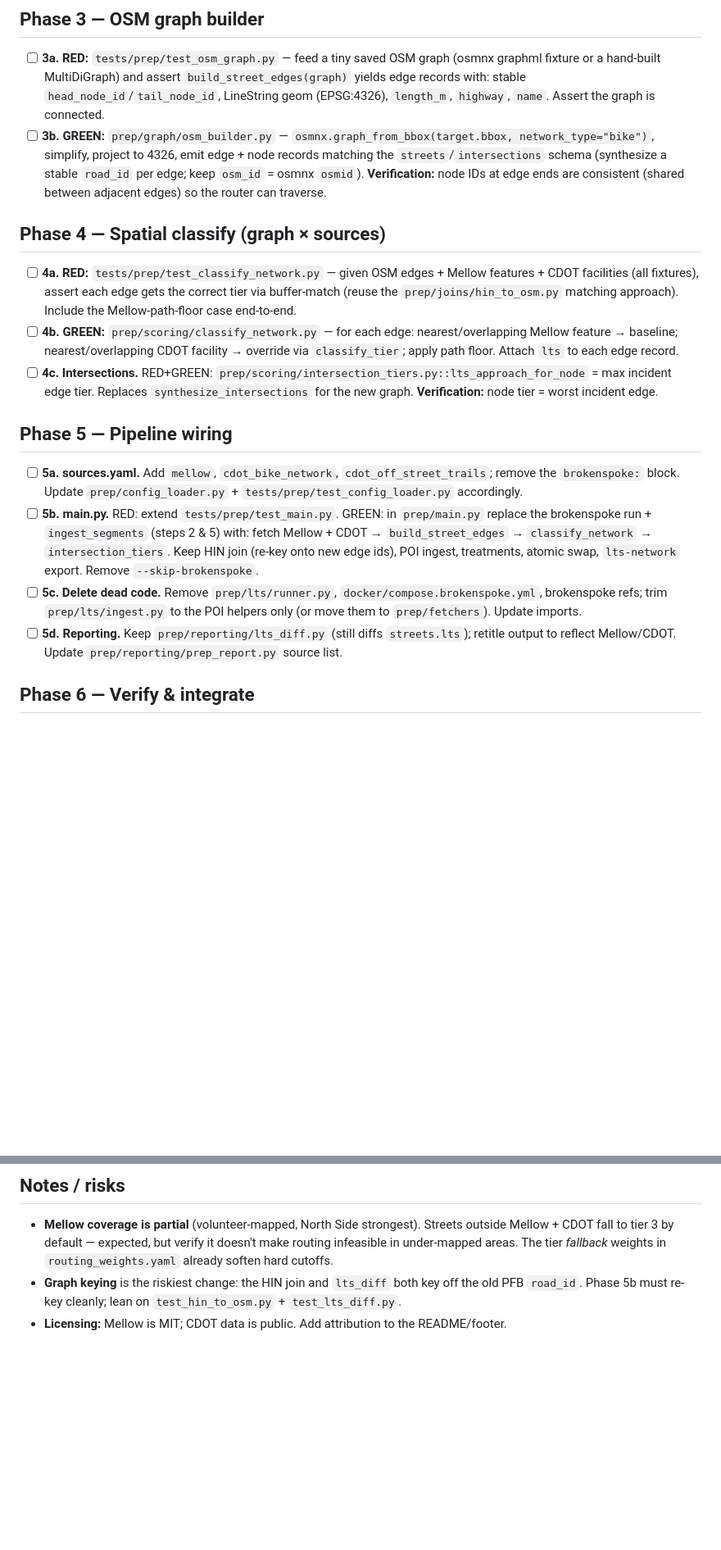
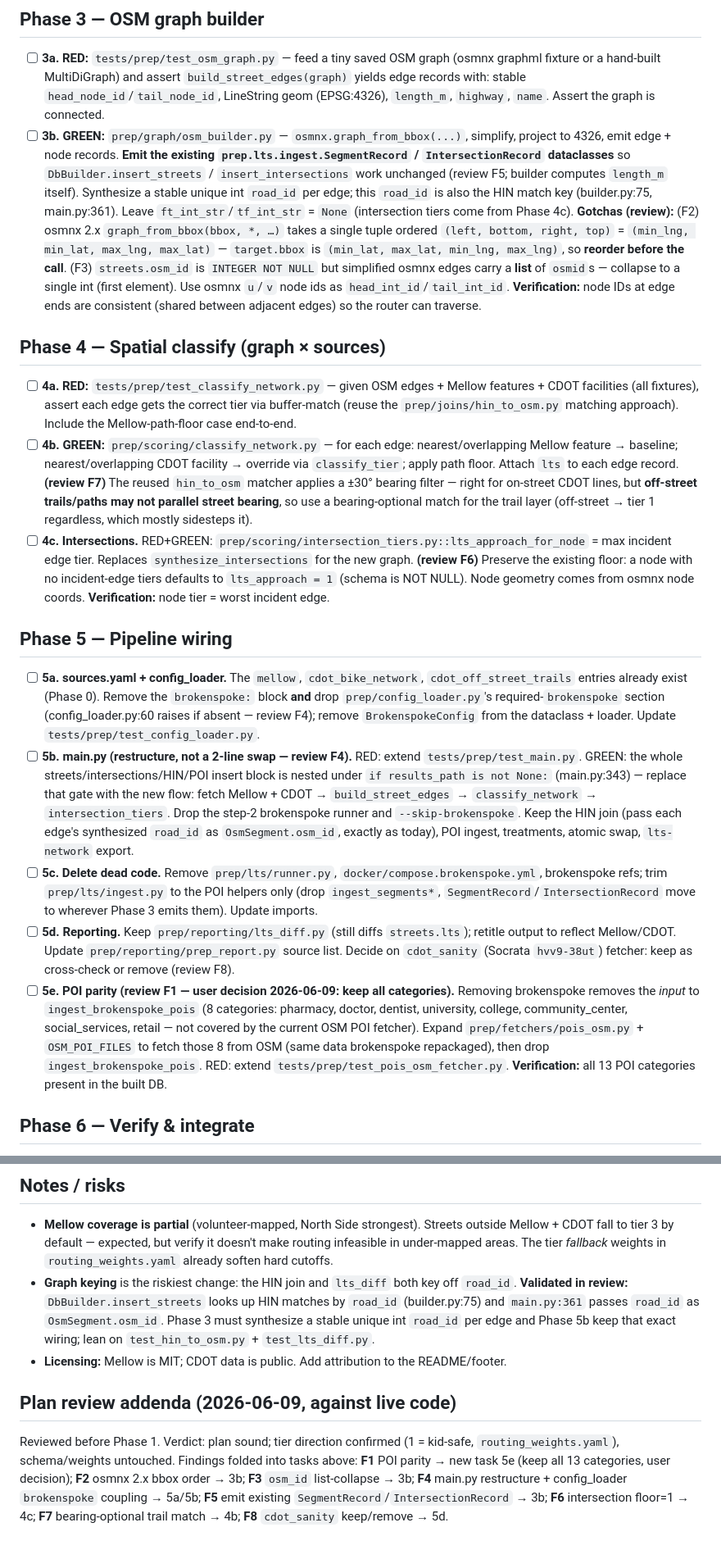
Before and after one commit to ZombieHunter386/Chicago-Bike-Grid, a Markdown page: docs/plans/2026-06-09-mellow-cdot-scoring.md, 2 parts joined by grey strips. Shown at 82% size. GitHub-like rendering; blank space fills up the shorter version.

```diff
--- a/docs/plans/2026-06-09-mellow-cdot-scoring.md
+++ b/docs/plans/2026-06-09-mellow-cdot-scoring.md
@@ -30,20 +30,21 @@
 ## Phase 3 — OSM graph builder
 
 - [ ] **3a. RED:** `tests/prep/test_osm_graph.py` — feed a tiny saved OSM graph (osmnx graphml fixture or a hand-built MultiDiGraph) and assert `build_street_edges(graph)` yields edge records with: stable `head_node_id`/`tail_node_id`, LineString geom (EPSG:4326), `length_m`, `highway`, `name`. Assert the graph is connected.
-- [ ] **3b. GREEN:** `prep/graph/osm_builder.py` — `osmnx.graph_from_bbox(target.bbox, network_type="bike")`, simplify, project to 4326, emit edge + node records matching the `streets`/`intersections` schema (synthesize a stable `road_id` per edge; keep `osm_id` = osmnx `osmid`). **Verification:** node IDs at edge ends are consistent (shared between adjacent edges) so the router can traverse.
+- [ ] **3b. GREEN:** `prep/graph/osm_builder.py` — `osmnx.graph_from_bbox(...)`, simplify, project to 4326, emit edge + node records. **Emit the existing `prep.lts.ingest.SegmentRecord` / `IntersectionRecord` dataclasses** so `DbBuilder.insert_streets` / `insert_intersections` work unchanged (review F5; builder computes `length_m` itself). Synthesize a stable unique int `road_id` per edge; this `road_id` is also the HIN match key (builder.py:75, main.py:361). Leave `ft_int_str`/`tf_int_str` = `None` (intersection tiers come from Phase 4c). **Gotchas (review):** (F2) osmnx 2.x `graph_from_bbox(bbox, *, …)` takes a single tuple ordered `(left, bottom, right, top)` = `(min_lng, min_lat, max_lng, max_lat)` — `target.bbox` is `(min_lat, max_lat, min_lng, max_lng)`, so **reorder before the call**. (F3) `streets.osm_id` is `INTEGER NOT NULL` but simplified osmnx edges carry a **list** of `osmid`s — collapse to a single int (first element). Use osmnx `u`/`v` node ids as `head_int_id`/`tail_int_id`. **Verification:** node IDs at edge ends are consistent (shared between adjacent edges) so the router can traverse.
 
 ## Phase 4 — Spatial classify (graph × sources)
 
 - [ ] **4a. RED:** `tests/prep/test_classify_network.py` — given OSM edges + Mellow features + CDOT facilities (all fixtures), assert each edge gets the correct tier via buffer-match (reuse the `prep/joins/hin_to_osm.py` matching approach). Include the Mellow-path-floor case end-to-end.
-- [ ] **4b. GREEN:** `prep/scoring/classify_network.py` — for each edge: nearest/overlapping Mellow feature → baseline; nearest/overlapping CDOT facility → override via `classify_tier`; apply path floor. Attach `lts` to each edge record.
-- [ ] **4c. Intersections.** RED+GREEN: `prep/scoring/intersection_tiers.py::lts_approach_for_node` = max incident edge tier. Replaces `synthesize_intersections` for the new graph. **Verification:** node tier = worst incident edge.
+- [ ] **4b. GREEN:** `prep/scoring/classify_network.py` — for each edge: nearest/overlapping Mellow feature → baseline; nearest/overlapping CDOT facility → override via `classify_tier`; apply path floor. Attach `lts` to each edge record. **(review F7)** The reused `hin_to_osm` matcher applies a ±30° bearing filter — right for on-street CDOT lines, but **off-street trails/paths may not parallel street bearing**, so use a bearing-optional match for the trail layer (off-street → tier 1 regardless, which mostly sidesteps it).
+- [ ] **4c. Intersections.** RED+GREEN: `prep/scoring/intersection_tiers.py::lts_approach_for_node` = max incident edge tier. Replaces `synthesize_intersections` for the new graph. **(review F6)** Preserve the existing floor: a node with no incident-edge tiers defaults to `lts_approach = 1` (schema is NOT NULL). Node geometry comes from osmnx node coords. **Verification:** node tier = worst incident edge.
 
 ## Phase 5 — Pipeline wiring
 
-- [ ] **5a. sources.yaml.** Add `mellow`, `cdot_bike_network`, `cdot_off_street_trails`; remove the `brokenspoke:` block. Update `prep/config_loader.py` + `tests/prep/test_config_loader.py` accordingly.
-- [ ] **5b. main.py.** RED: extend `tests/prep/test_main.py`. GREEN: in `prep/main.py` replace the brokenspoke run + `ingest_segments` (steps 2 & 5) with: fetch Mellow + CDOT → `build_street_edges` → `classify_network` → `intersection_tiers`. Keep HIN join (re-key onto new edge ids), POI ingest, treatments, atomic swap, `lts-network` export. Remove `--skip-brokenspoke`.
-- [ ] **5c. Delete dead code.** Remove `prep/lts/runner.py`, `docker/compose.brokenspoke.yml`, brokenspoke refs; trim `prep/lts/ingest.py` to the POI helpers only (or move them to `prep/fetchers`). Update imports.
-- [ ] **5d. Reporting.** Keep `prep/reporting/lts_diff.py` (still diffs `streets.lts`); retitle output to reflect Mellow/CDOT. Update `prep/reporting/prep_report.py` source list.
+- [ ] **5a. sources.yaml + config_loader.** The `mellow`, `cdot_bike_network`, `cdot_off_street_trails` entries already exist (Phase 0). Remove the `brokenspoke:` block **and** drop `prep/config_loader.py`'s required-`brokenspoke` section (config_loader.py:60 raises if absent — review F4); remove `BrokenspokeConfig` from the dataclass + loader. Update `tests/prep/test_config_loader.py`.
+- [ ] **5b. main.py (restructure, not a 2-line swap — review F4).** RED: extend `tests/prep/test_main.py`. GREEN: the whole streets/intersections/HIN/POI insert block is nested under `if results_path is not None:` (main.py:343) — replace that gate with the new flow: fetch Mellow + CDOT → `build_street_edges` → `classify_network` → `intersection_tiers`. Drop the step-2 brokenspoke runner and `--skip-brokenspoke`. Keep the HIN join (pass each edge's synthesized `road_id` as `OsmSegment.osm_id`, exactly as today), POI ingest, treatments, atomic swap, `lts-network` export.
+- [ ] **5c. Delete dead code.** Remove `prep/lts/runner.py`, `docker/compose.brokenspoke.yml`, brokenspoke refs; trim `prep/lts/ingest.py` to the POI helpers only (drop `ingest_segments*`, `SegmentRecord`/`IntersectionRecord` move to wherever Phase 3 emits them). Update imports.
+- [ ] **5d. Reporting.** Keep `prep/reporting/lts_diff.py` (still diffs `streets.lts`); retitle output to reflect Mellow/CDOT. Update `prep/reporting/prep_report.py` source list. Decide on `cdot_sanity` (Socrata `hvv9-38ut`) fetcher: keep as cross-check or remove (review F8).
+- [ ] **5e. POI parity (review F1 — user decision 2026-06-09: keep all categories).** Removing brokenspoke removes the *input* to `ingest_brokenspoke_pois` (8 categories: pharmacy, doctor, dentist, university, college, community_center, social_services, retail — not covered by the current OSM POI fetcher). Expand `prep/fetchers/pois_osm.py` + `OSM_POI_FILES` to fetch those 8 from OSM (same data brokenspoke repackaged), then drop `ingest_brokenspoke_pois`. RED: extend `tests/prep/test_pois_osm_fetcher.py`. **Verification:** all 13 POI categories present in the built DB.
 
 ## Phase 6 — Verify & integrate
 
@@ -56,5 +57,9 @@
 ## Notes / risks
 
 - **Mellow coverage is partial** (volunteer-mapped, North Side strongest). Streets outside Mellow + CDOT fall to tier 3 by default — expected, but verify it doesn't make routing infeasible in under-mapped areas. The tier *fallback* weights in `routing_weights.yaml` already soften hard cutoffs.
-- **Graph keying** is the riskiest change: the HIN join and `lts_diff` both key off the old PFB `road_id`. Phase 5b must re-key cleanly; lean on `test_hin_to_osm.py` + `test_lts_diff.py`.
+- **Graph keying** is the riskiest change: the HIN join and `lts_diff` both key off `road_id`. **Validated in review:** `DbBuilder.insert_streets` looks up HIN matches by `road_id` (builder.py:75) and `main.py:361` passes `road_id` as `OsmSegment.osm_id`. Phase 3 must synthesize a stable unique int `road_id` per edge and Phase 5b keep that exact wiring; lean on `test_hin_to_osm.py` + `test_lts_diff.py`.
 - **Licensing:** Mellow is MIT; CDOT data is public. Add attribution to the README/footer.
+
+## Plan review addenda (2026-06-09, against live code)
+
+Reviewed before Phase 1. Verdict: plan sound; tier direction confirmed (1 = kid-safe, `routing_weights.yaml`), schema/weights untouched. Findings folded into tasks above: **F1** POI parity → new task 5e (keep all 13 categories, user decision); **F2** osmnx 2.x bbox order → 3b; **F3** `osm_id` list-collapse → 3b; **F4** main.py restructure + config_loader `brokenspoke` coupling → 5a/5b; **F5** emit existing `SegmentRecord`/`IntersectionRecord` → 3b; **F6** intersection floor=1 → 4c; **F7** bearing-optional trail match → 4b; **F8** `cdot_sanity` keep/remove → 5d.
```
Also changed, not shown: other parts of docs/plans/2026-06-09-mellow-cdot-scoring.md (+5 -5 lines), docs/specs/2026-06-09-mellow-cdot-scoring-design.md (+22 -12 lines).
